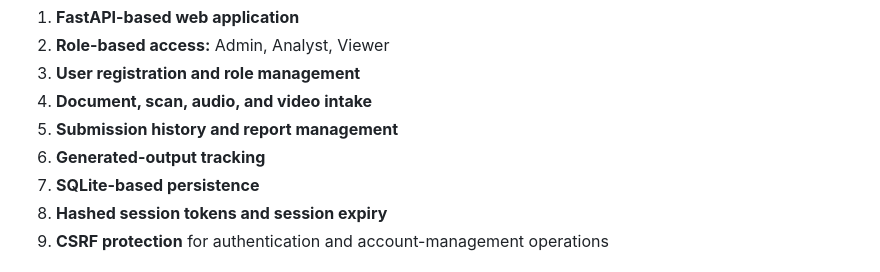
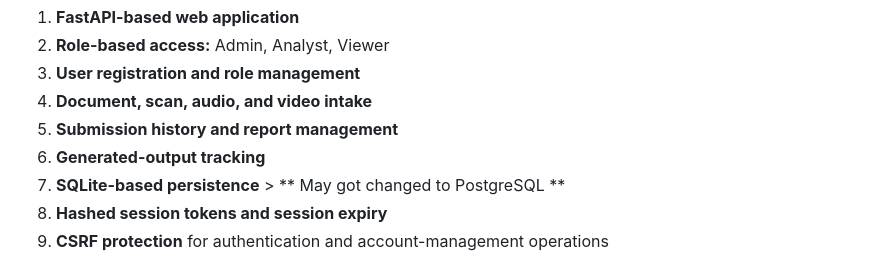
Before and after one commit to Ambuj-code-tech/XyberGen, a Markdown page: README.md, the part around the change. GitHub-like rendering.

```diff
--- a/README.md
+++ b/README.md
@@ -25,7 +25,7 @@ The current repository contains the initial working application and focuses on t
 4. **Document, scan, audio, and video intake**
 5. **Submission history and report management**
 6. **Generated-output tracking**
-7. **SQLite-based persistence**
+7. **SQLite-based persistence**    > ** May got changed to PostgreSQL **
 8. **Hashed session tokens and session expiry**
 9. **CSRF protection** for authentication and account-management operations
 
```
